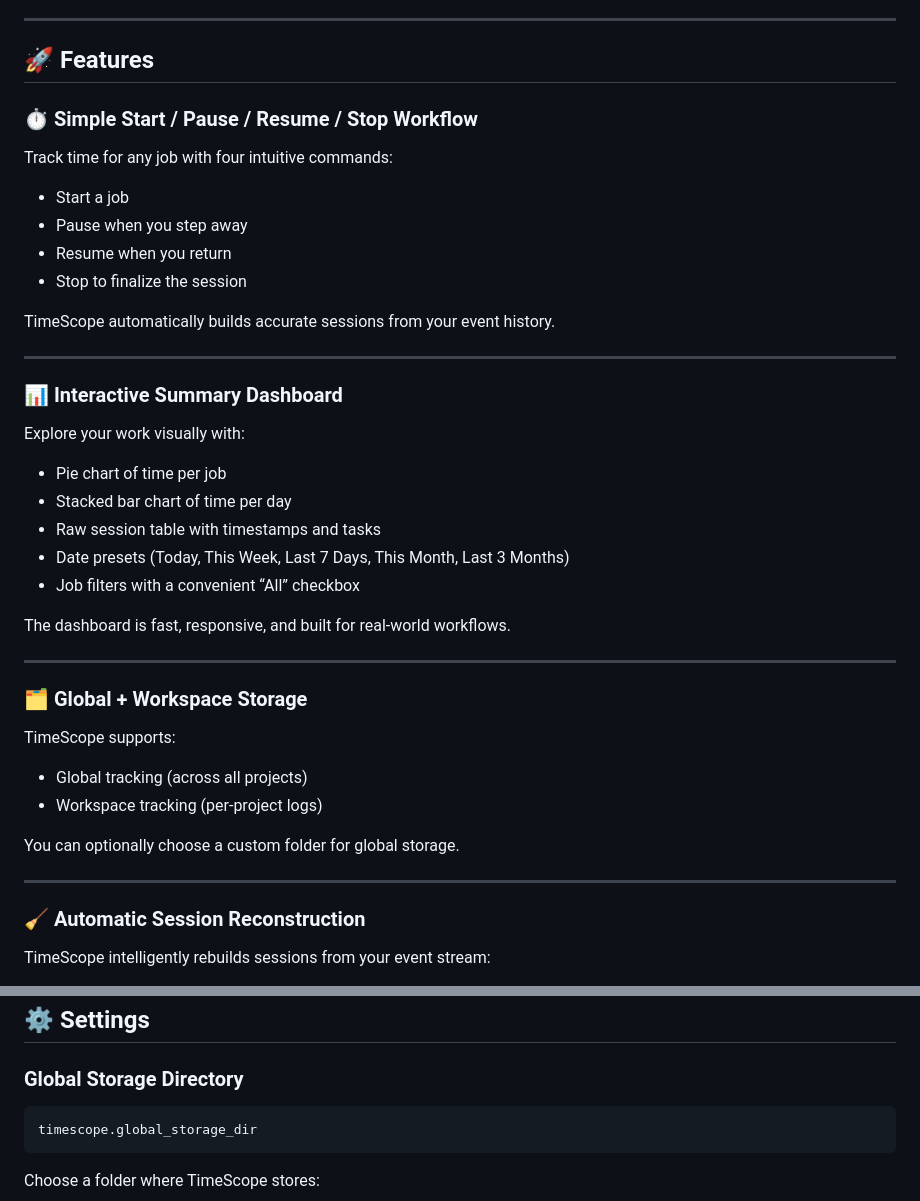
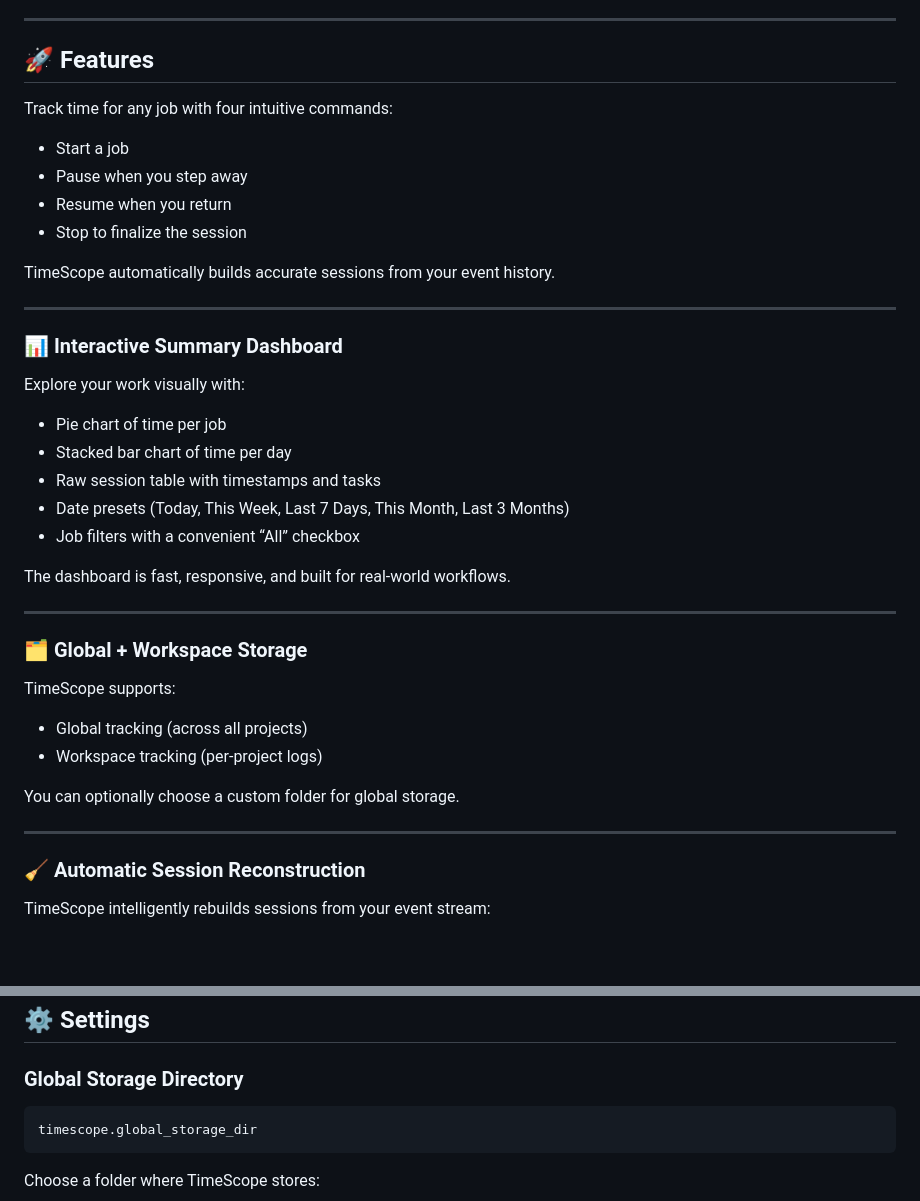
Before and after one commit to Heliman84/timescope, a Markdown page: README.md, 2 parts joined by grey strips. Drawn GitHub-style; blank space fills up the shorter version.

````diff
--- a/README.md
+++ b/README.md
@@ -9,7 +9,6 @@ Whether you're billing clients, tracking personal projects, or simply curious ab
 
 ## 🚀 Features
 
-### ⏱️ Simple Start / Pause / Resume / Stop Workflow
 Track time for any job with four intuitive commands:
 
 - Start a job
@@ -22,6 +21,7 @@ TimeScope automatically builds accurate sessions from your event history.
 ---
 
 ### 📊 Interactive Summary Dashboard
+
 Explore your work visually with:
 
 - Pie chart of time per job
@@ -35,6 +35,7 @@ The dashboard is fast, responsive, and built for real-world workflows.
 ---
 
 ### 🗂️ Global + Workspace Storage
+
 TimeScope supports:
 
 - Global tracking (across all projects)
@@ -45,6 +46,7 @@ You can optionally choose a custom folder for global storage.
 ---
 
 ### 🧹 Automatic Session Reconstruction
+
 TimeScope intelligently rebuilds sessions from your event stream:
 
 - start → stop
@@ -73,7 +75,8 @@ No matter how you work, TimeScope keeps your data clean.
 ## ⚙️ Settings
 
 ### Global Storage Directory
-```
+
+```text
 timescope.global_storage_dir
 ```
 
````
Also changed, not shown: other parts of README.md (+12 -2 lines), DEVELOPMENT.md (+4 -8 lines).
